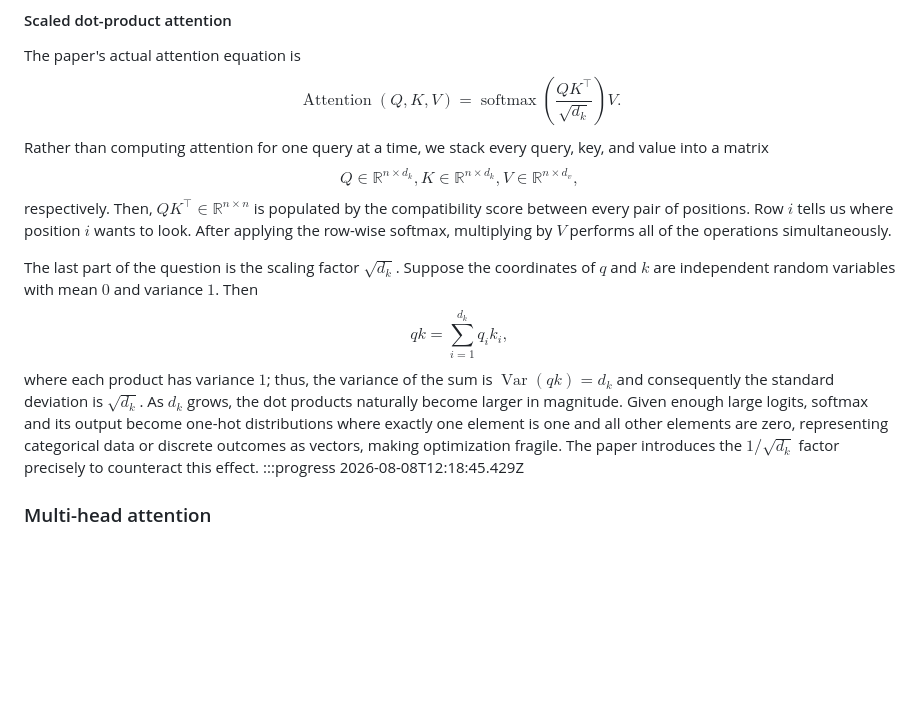
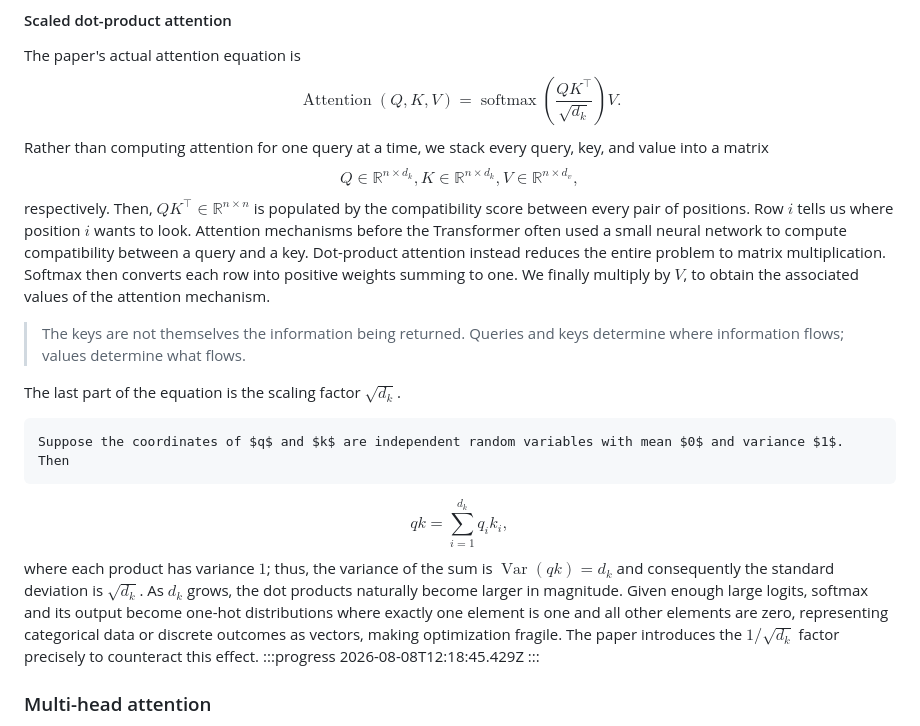
Before and after one commit to Harish-Shankar/harish-shankar.github.io, a Markdown page: posts/genealogy.md, the part around one of its changes. GitHub-like rendering; blank space fills up the shorter version.

```diff
--- a/posts/genealogy.md
+++ b/posts/genealogy.md
@@ -124,14 +125,16 @@ Rather than computing attention for one query at a time, we stack every query, k
 $$
 	Q \in \mathbb{R}^{n \times d_k}, K \in \mathbb{R}^{n \times d_k}, V \in \mathbb{R}^{n \times d_v},
 $$
-respectively. Then, $QK^\top \in \mathbb{R}^{n \times n}$ is populated by the compatibility score between every pair of positions. Row $i$ tells us where position $i$ wants to look. After applying the row-wise softmax, multiplying by $V$ performs all of the operations simultaneously.
+respectively. Then, $QK^\top \in \mathbb{R}^{n \times n}$ is populated by the compatibility score between every pair of positions. Row $i$ tells us where position $i$ wants to look. Attention mechanisms before the Transformer often used a small neural network to compute compatibility between a query and a key. Dot-product attention instead reduces the entire problem to matrix multiplication. Softmax then converts each row into positive weights summing to one. We finally multiply by $V$, to obtain the associated values of the attention mechanism.
+> The keys are not themselves the information being returned. Queries and keys determine where information flows; values determine what flows.
 
-The last part of the question is the scaling factor $\sqrt{d_k}$. Suppose the coordinates of $q$ and $k$ are independent random variables with mean $0$ and variance $1$. Then
+The last part of the equation is the scaling factor $\sqrt{d_k}$.
+
+	Suppose the coordinates of $q$ and $k$ are independent random variables with mean $0$ and variance $1$. Then
 $$
 	qk = \sum_{i=1}^{d_k}q_ik_i,
 $$
-where each product has variance $1$; thus, the variance of the sum is $\operatorname{Var}(qk) = d_k$ and consequently the standard deviation is $\sqrt{d_k}$. As $d_k$ grows, the dot products naturally become larger in magnitude. Given enough large logits, softmax and its output become  one-hot distributions where exactly one element is one and all other elements are zero, representing categorical data or discrete outcomes as vectors, making optimization fragile. The paper introduces the $1/\sqrt{d_k}$ factor precisely to counteract this effect.
-:::progress 2026-08-08T12:18:45.429Z
+where each product has variance $1$; thus, the variance of the sum is $\operatorname{Var}(qk) = d_k$ and consequently the standard deviation is $\sqrt{d_k}$. As $d_k$ grows, the dot products naturally become larger in magnitude. Given enough large logits, softmax and its output become  one-hot distributions where exactly one element is one and all other elements are zero, representing categorical data or discrete outcomes as vectors, making optimization fragile. The paper introduces the $1/\sqrt{d_k}$ factor precisely to counteract this effect. :::progress 2026-08-08T12:18:45.429Z :::
 
 ### Multi-head attention
 In the example worked above, the attention mechanism offers a response to a single question, "what does *it* refer to?" In any given sentence, it seems almost undeniable that there are a plethora of relations between each token, and it would be in our best interest to model most of them. Compressing all of those patterns into a single weighted average would force them to compete.
```
Also changed, not shown: other parts of posts/genealogy.md (+13 -13 lines).
